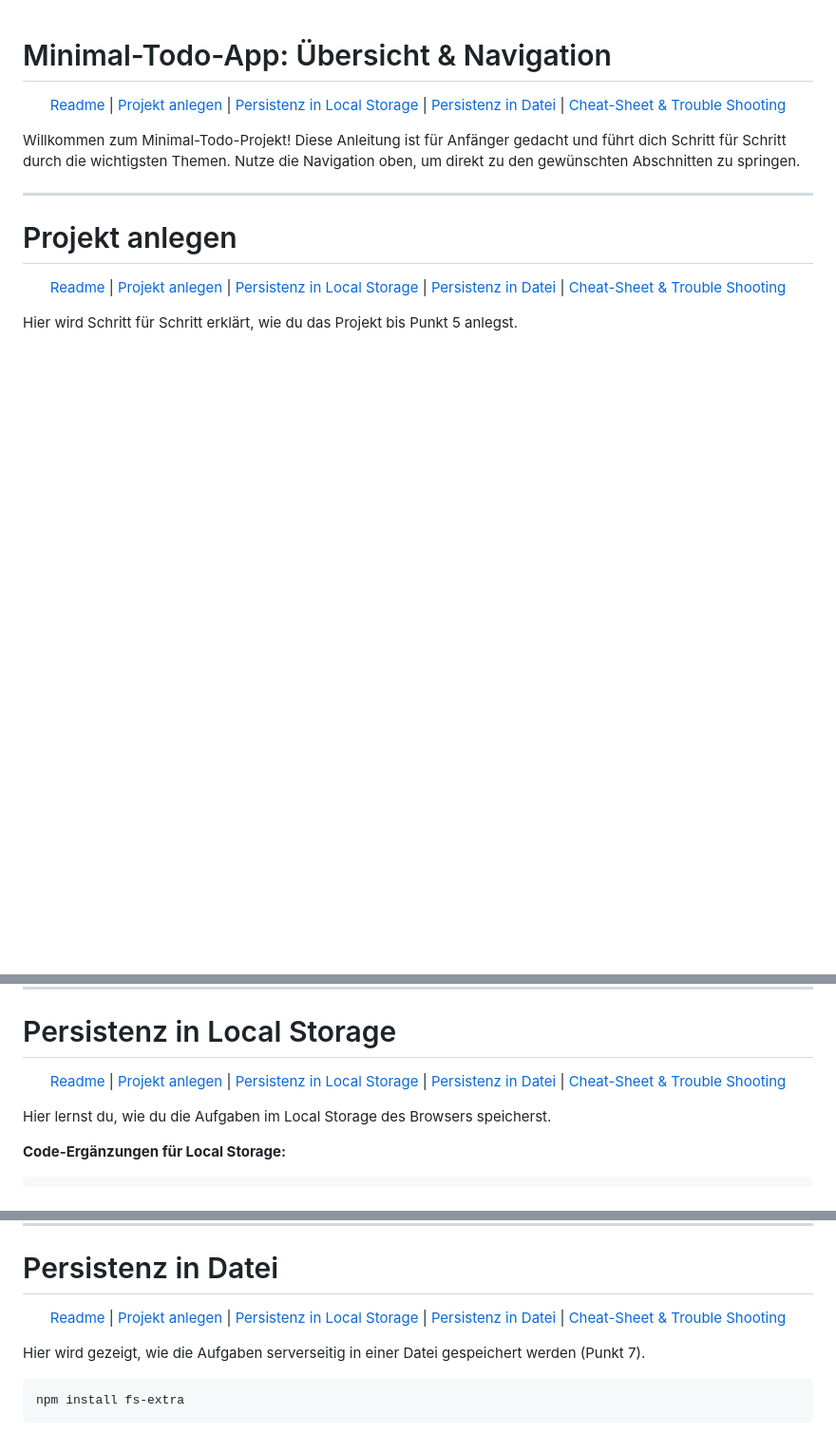
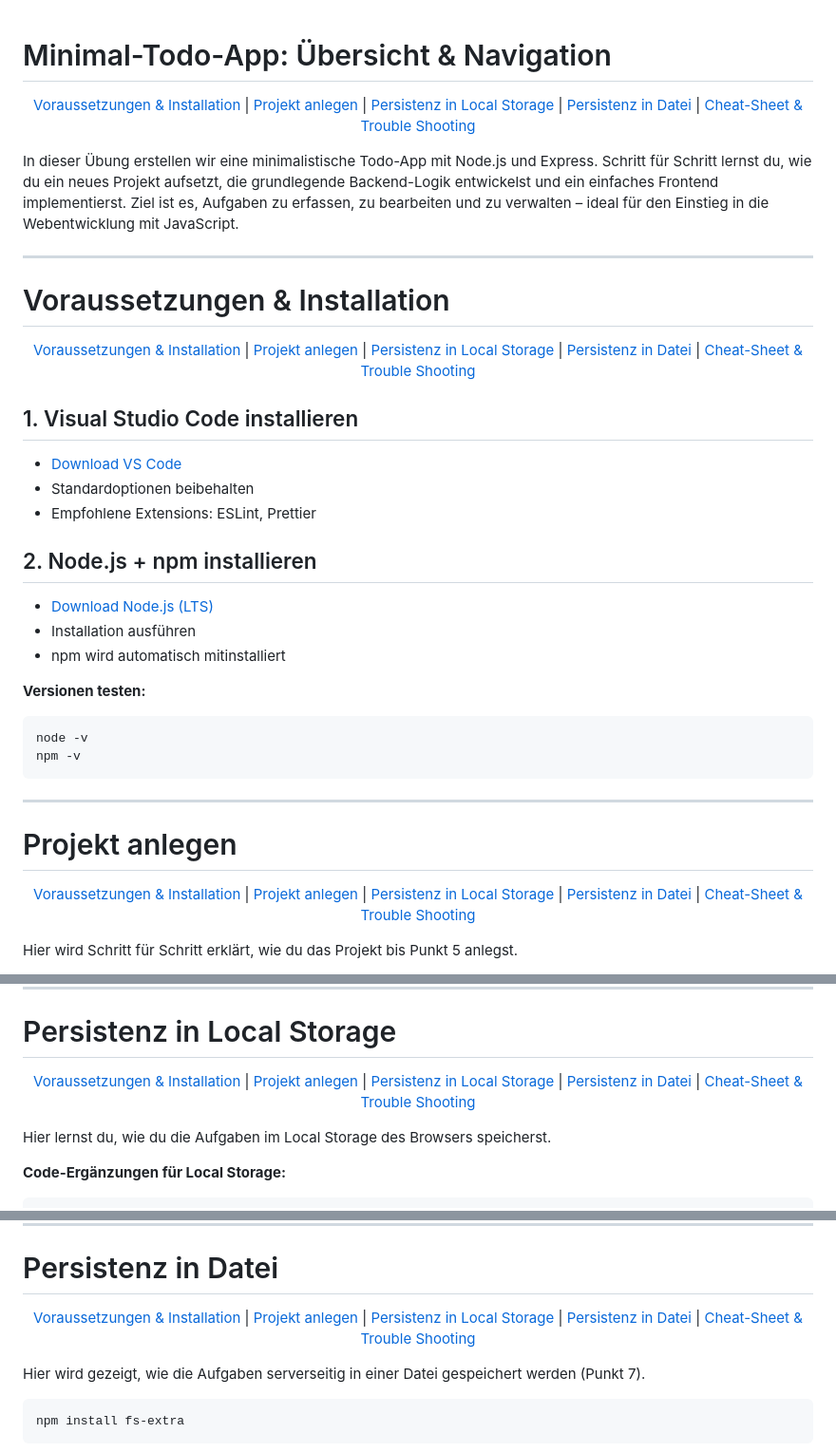
Before and after one commit to alexanderschoenfeld/minimal-todolist, a Markdown page: readme.md, 3 parts joined by grey strips. Shown: that part at 95% size. GitHub-like rendering; blank space fills up the shorter version.

Commit message:
redesign

````diff
--- a/readme.md
+++ b/readme.md
@@ -1,22 +1,52 @@
-
 # Minimal-Todo-App: Übersicht & Navigation
 
 <p align="center">
-  <a href="#minimal-todo-app-%C3%BCbersicht--navigation">Readme</a> |
+  <a href="#voraussetzungen--installation">Voraussetzungen & Installation</a> |
   <a href="#projekt-anlegen">Projekt anlegen</a> |
   <a href="#persistenz-in-local-storage">Persistenz in Local Storage</a> |
   <a href="#persistenz-in-datei">Persistenz in Datei</a> |
   <a href="#cheat-sheet--trouble-shooting">Cheat-Sheet & Trouble Shooting</a>
 </p>
 
-Willkommen zum Minimal-Todo-Projekt! Diese Anleitung ist für Anfänger gedacht und führt dich Schritt für Schritt durch die wichtigsten Themen. Nutze die Navigation oben, um direkt zu den gewünschten Abschnitten zu springen.
+In dieser Übung erstellen wir eine minimalistische Todo-App mit Node.js und Express. Schritt für Schritt lernst du, wie du ein neues Projekt aufsetzt, die grundlegende Backend-Logik entwickelst und ein einfaches Frontend implementierst. Ziel ist es, Aufgaben zu erfassen, zu bearbeiten und zu verwalten – ideal für den Einstieg in die Webentwicklung mit JavaScript.
+
+---
+
+# Voraussetzungen & Installation
+
+<p align="center">
+  <a href="#voraussetzungen--installation">Voraussetzungen & Installation</a> |
+  <a href="#projekt-anlegen">Projekt anlegen</a> |
+  <a href="#persistenz-in-local-storage">Persistenz in Local Storage</a> |
+  <a href="#persistenz-in-datei">Persistenz in Datei</a> |
+  <a href="#cheat-sheet--trouble-shooting">Cheat-Sheet & Trouble Shooting</a>
+</p>
+
+## 1. Visual Studio Code installieren
+
+- [Download VS Code](https://code.visualstudio.com/)
+- Standardoptionen beibehalten
+- Empfohlene Extensions: ESLint, Prettier
+
+## 2. Node.js + npm installieren
+
+- [Download Node.js (LTS)](https://nodejs.org/)
+- Installation ausführen
+- npm wird automatisch mitinstalliert
+
+**Versionen testen:**
+
+```bash
+node -v
+npm -v
+```
 
 ---
 
 # Projekt anlegen
 
 <p align="center">
-  <a href="#minimal-todo-app-%C3%BCbersicht--navigation">Readme</a> |
+  <a href="#voraussetzungen--installation">Voraussetzungen & Installation</a> |
   <a href="#projekt-anlegen">Projekt anlegen</a> |
   <a href="#persistenz-in-local-storage">Persistenz in Local Storage</a> |
   <a href="#persistenz-in-datei">Persistenz in Datei</a> |
@@ -263,7 +293,7 @@ npm start
 # Persistenz in Local Storage
 
 <p align="center">
-  <a href="#minimal-todo-app-%C3%BCbersicht--navigation">Readme</a> |
+  <a href="#voraussetzungen--installation">Voraussetzungen & Installation</a> |
   <a href="#projekt-anlegen">Projekt anlegen</a> |
   <a href="#persistenz-in-local-storage">Persistenz in Local Storage</a> |
   <a href="#persistenz-in-datei">Persistenz in Datei</a> |
@@ -291,7 +321,7 @@ function loadTodosFromLocalStorage() {
 # Persistenz in Datei
 
 <p align="center">
-  <a href="#minimal-todo-app-%C3%BCbersicht--navigation">Readme</a> |
+  <a href="#voraussetzungen--installation">Voraussetzungen & Installation</a> |
   <a href="#projekt-anlegen">Projekt anlegen</a> |
   <a href="#persistenz-in-local-storage">Persistenz in Local Storage</a> |
   <a href="#persistenz-in-datei">Persistenz in Datei</a> |
````
Also changed, not shown: other parts of readme.md (+1 -1 lines).
